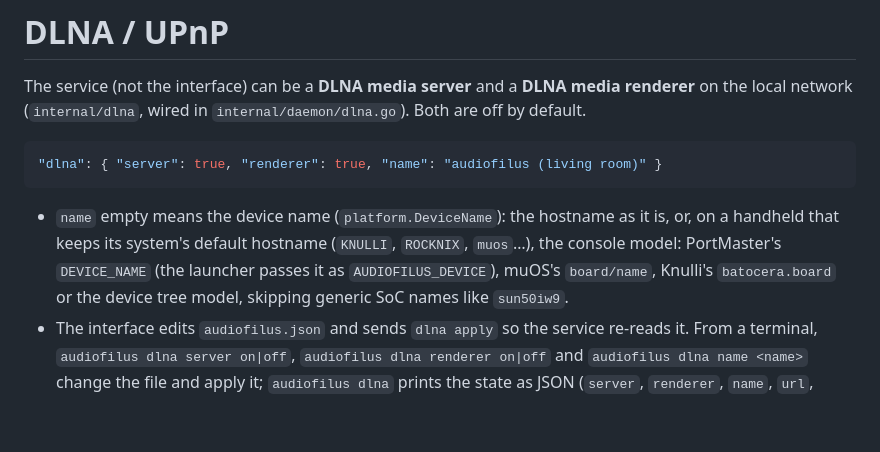
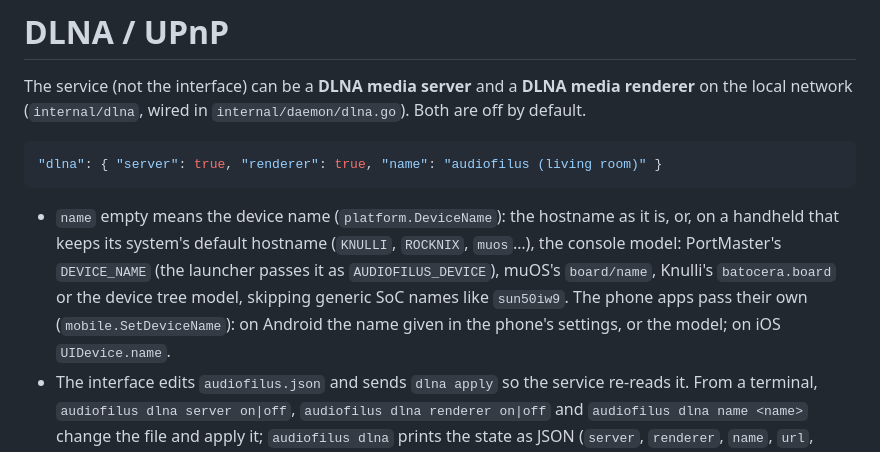
Before and after one commit to juanvillacortac/audiofilus, a Markdown page: docs/dlna.md, the part around the change. GitHub-like rendering; blank space fills up the shorter version.

Commit message:
docs: phone device names

````diff
--- a/docs/dlna.md
+++ b/docs/dlna.md
@@ -6,7 +6,7 @@ The service (not the interface) can be a **DLNA media server** and a **DLNA medi
 "dlna": { "server": true, "renderer": true, "name": "audiofilus (living room)" }
 ```
 
-- `name` empty means the device name (`platform.DeviceName`): the hostname as it is, or, on a handheld that keeps its system's default hostname (`KNULLI`, `ROCKNIX`, `muos`…), the console model: PortMaster's `DEVICE_NAME` (the launcher passes it as `AUDIOFILUS_DEVICE`), muOS's `board/name`, Knulli's `batocera.board` or the device tree model, skipping generic SoC names like `sun50iw9`.
+- `name` empty means the device name (`platform.DeviceName`): the hostname as it is, or, on a handheld that keeps its system's default hostname (`KNULLI`, `ROCKNIX`, `muos`…), the console model: PortMaster's `DEVICE_NAME` (the launcher passes it as `AUDIOFILUS_DEVICE`), muOS's `board/name`, Knulli's `batocera.board` or the device tree model, skipping generic SoC names like `sun50iw9`. The phone apps pass their own (`mobile.SetDeviceName`): on Android the name given in the phone's settings, or the model; on iOS `UIDevice.name`.
 - The interface edits `audiofilus.json` and sends `dlna apply` so the service re-reads it. From a terminal, `audiofilus dlna server on|off`, `audiofilus dlna renderer on|off` and `audiofilus dlna name <name>` change the file and apply it; `audiofilus dlna` prints the state as JSON (`server`, `renderer`, `name`, `url`, `subscribers`, `error`).
 
 ## Network
````
